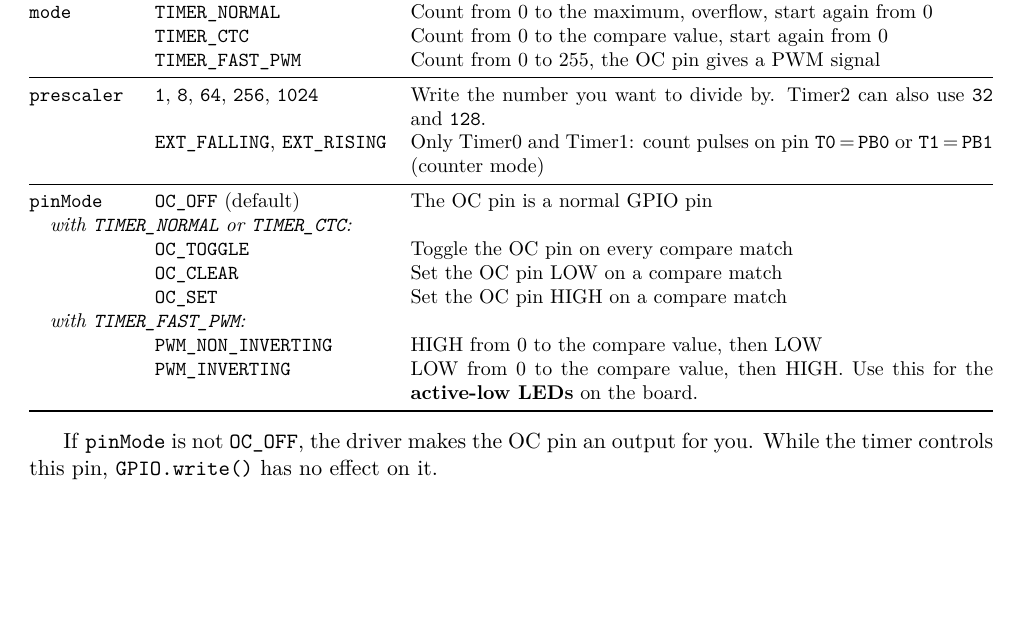
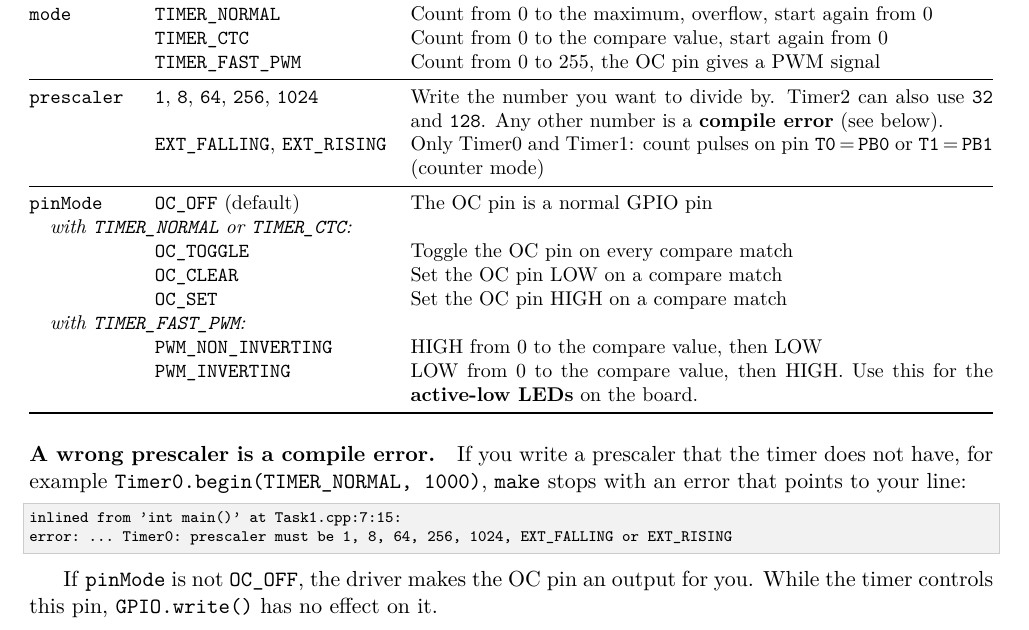
Before and after one commit to AliSahafi/ATMEGA32A, a LaTeX document (drivers/timer/readme.tex): part of page 2 of 6 before the commit and part of page 2 of 7 after it, cut so that both start at the same text, the shorter picture padded with empty space. Compiled offline with pdfLaTeX.

Commit message:
Timer: unsupported prescaler is a compile error
Timer0/1/2.begin() used to accept any number and silently left the
timer stopped for a prescaler it does not have (e.g. 100, or 32 on
Timer0). Now, when the prescaler is a constant (the usual case), the
build stops with a message that names the timer, lists the allowed
values and points to the student's line. It uses GCC's error
attribute on a call that the optimiser removes for valid values, so
correct programs compile to the same bytes as before. Handout and
README mention it.

Co-Authored-By: Claude Opus 5.5 <noreply@anthropic.com>

```diff
--- a/drivers/timer/readme.tex
+++ b/drivers/timer/readme.tex
@@ -91,7 +91,8 @@ Timer0.begin(mode, prescaler, pinMode);   // start the timer and use the OC pin
             & \code{TIMER\_FAST\_PWM} & Count from 0 to 255, the OC pin gives a PWM signal \\
 \midrule
 \code{prescaler} & \code{1}, \code{8}, \code{64}, \code{256}, \code{1024} &
-      Write the number you want to divide by. Timer2 can also use \code{32} and \code{128}. \\
+      Write the number you want to divide by. Timer2 can also use \code{32} and \code{128}.
+      Any other number is a \textbf{compile error} (see below). \\
       & \code{EXT\_FALLING}, \code{EXT\_RISING} &
       Only Timer0 and Timer1: count pulses on pin \code{T0}\,=\,\code{PB0} or \code{T1}\,=\,\code{PB1} (counter mode) \\
 \midrule
@@ -107,6 +108,14 @@ Timer0.begin(mode, prescaler, pinMode);   // start the timer and use the OC pin
 \bottomrule
 \end{tabularx}
 \end{center}
+
+\paragraph{A wrong prescaler is a compile error.} If you write a prescaler that
+the timer does not have, for example \code{Timer0.begin(TIMER\_NORMAL, 1000)},
+\code{make} stops with an error that points to your line:
+\begin{lstlisting}[language={},basicstyle=\ttfamily\scriptsize]
+inlined from 'int main()' at Task1.cpp:7:15:
+error: ... Timer0: prescaler must be 1, 8, 64, 256, 1024, EXT_FALLING or EXT_RISING
+\end{lstlisting}
 
 If \code{pinMode} is not \code{OC\_OFF}, the driver makes the OC pin an output
 for you. While the timer controls this pin, \code{GPIO.write()} has no effect
```
Also changed, not shown: README.md, drivers/timer/readme.pdf, 1 other file.
